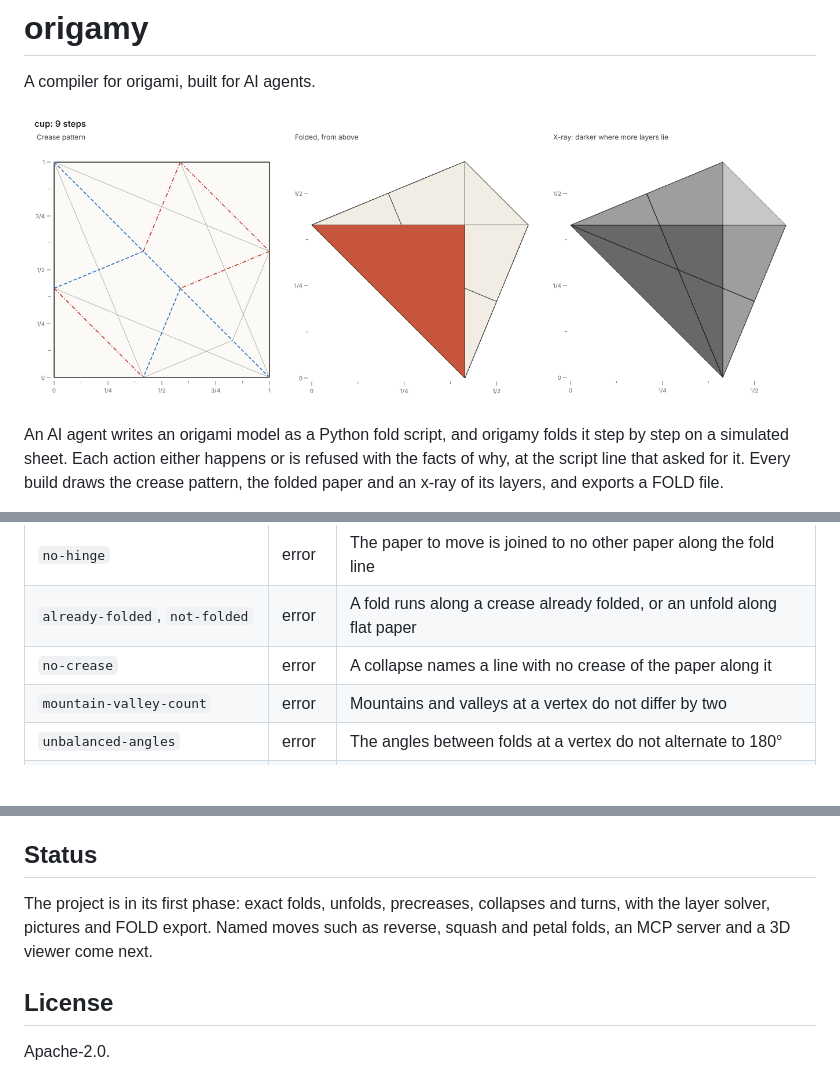
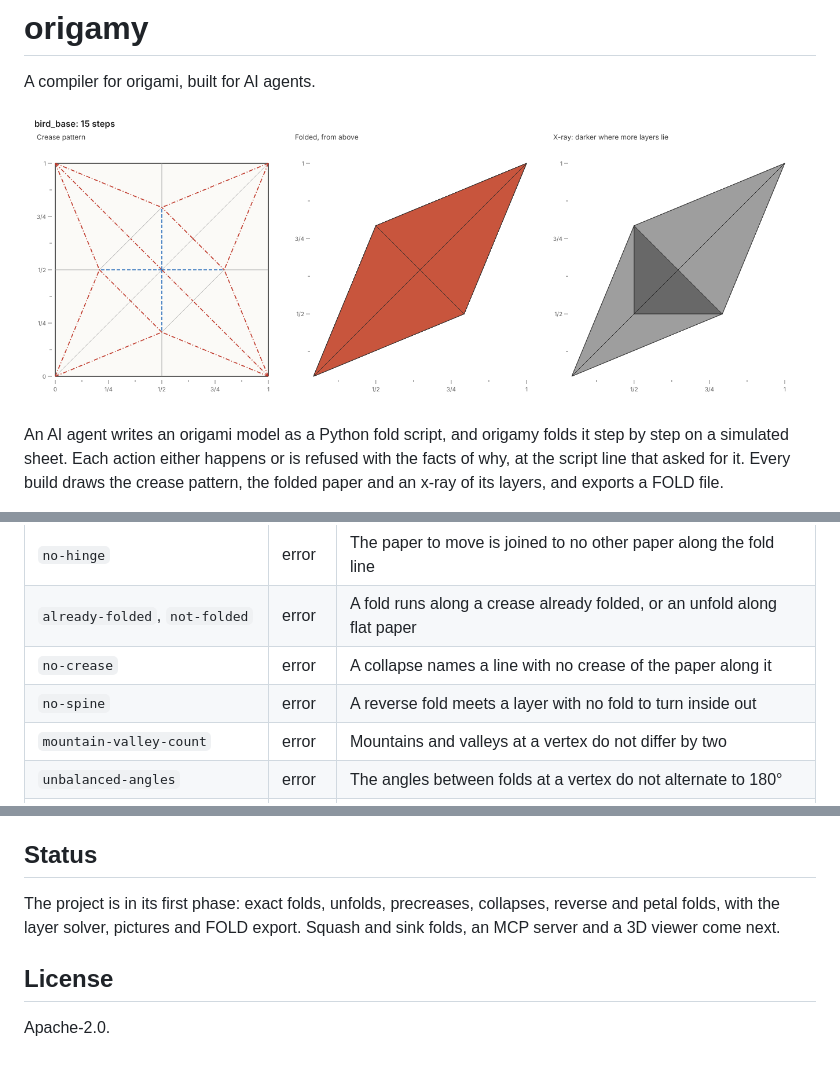
Before and after one commit to maxencefaldor/origamy, a Markdown page: README.md, 3 parts joined by grey strips. Rendered like a GitHub page; pictures changed too: docs/images/bird-base.png (added), docs/images/cup.png (deleted); blank space fills up the shorter version.

```diff
--- a/README.md
+++ b/README.md
@@ -2,7 +2,7 @@
 
 A compiler for origami, built for AI agents.
 
-![A paper cup folded with origamy: its crease pattern, the folded paper, and an x-ray of its layers](docs/images/cup.png)
+![The bird base folded with origamy: its crease pattern, the folded paper, and an x-ray of its layers](docs/images/bird-base.png)
 
 An AI agent writes an origami model as a Python fold script, and origamy folds it step by step on a simulated sheet.
 Each action either happens or is refused with the facts of why, at the script line that asked for it.
@@ -84,6 +96,7 @@ The command `uv run origamy explain` lists every rule with its level and exact c
 | `no-hinge` | error | The paper to move is joined to no other paper along the fold line |
 | `already-folded`, `not-folded` | error | A fold runs along a crease already folded, or an unfold along flat paper |
 | `no-crease` | error | A collapse names a line with no crease of the paper along it |
+| `no-spine` | error | A reverse fold meets a layer with no fold to turn inside out |
 | `mountain-valley-count` | error | Mountains and valleys at a vertex do not differ by two |
 | `unbalanced-angles` | error | The angles between folds at a vertex do not alternate to 180° |
 | `layer-crossing` | error | No stacking of the faces keeps paper from passing through paper |
@@ -100,8 +113,8 @@ When no stacking exists, origamy names the constraints that conflict.
 
 ## Status
 
-The project is in its first phase: exact folds, unfolds, precreases, collapses and turns, with the layer solver, pictures and FOLD export.
-Named moves such as reverse, squash and petal folds, an MCP server and a 3D viewer come next.
+The project is in its first phase: exact folds, unfolds, precreases, collapses, reverse and petal folds, with the layer solver, pictures and FOLD export.
+Squash and sink folds, an MCP server and a 3D viewer come next.
 
 ## License
 
```
Also changed, not shown: other parts of README.md (+13 -1 lines), AGENTS.md (+2 -0 lines), docs/images/bird-base-steps.png (added), docs/images/cup-steps.png (deleted), 6 other files.
